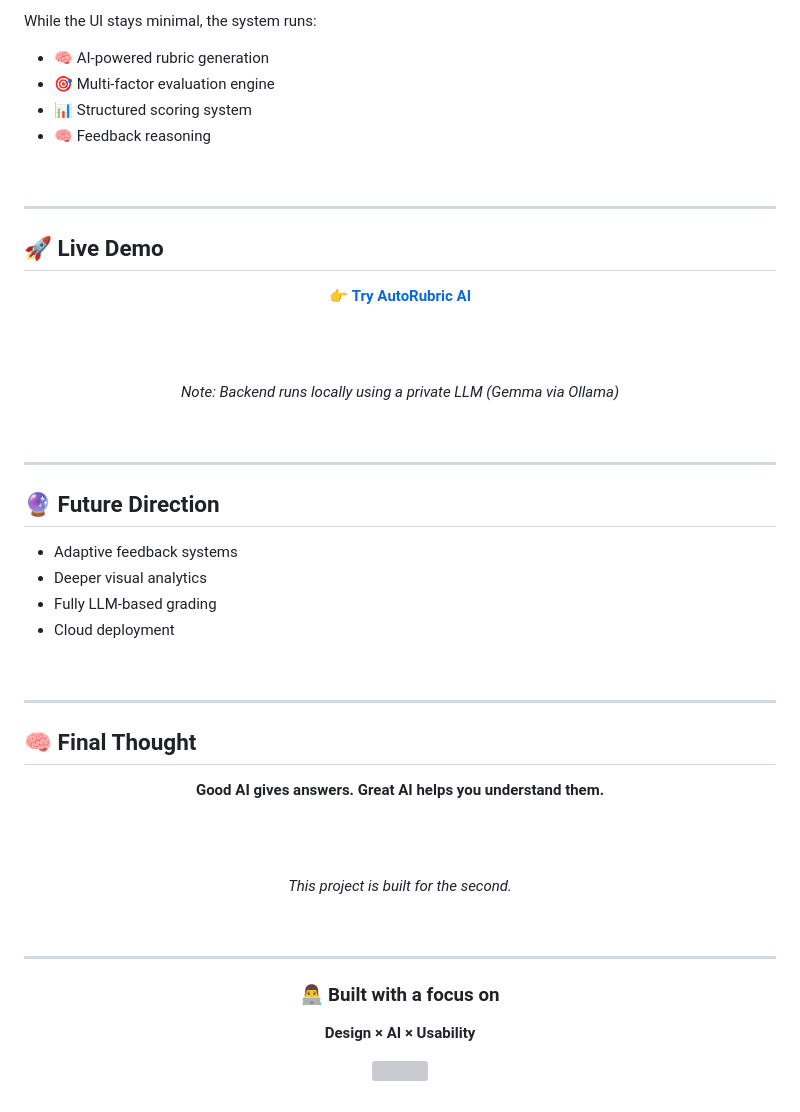
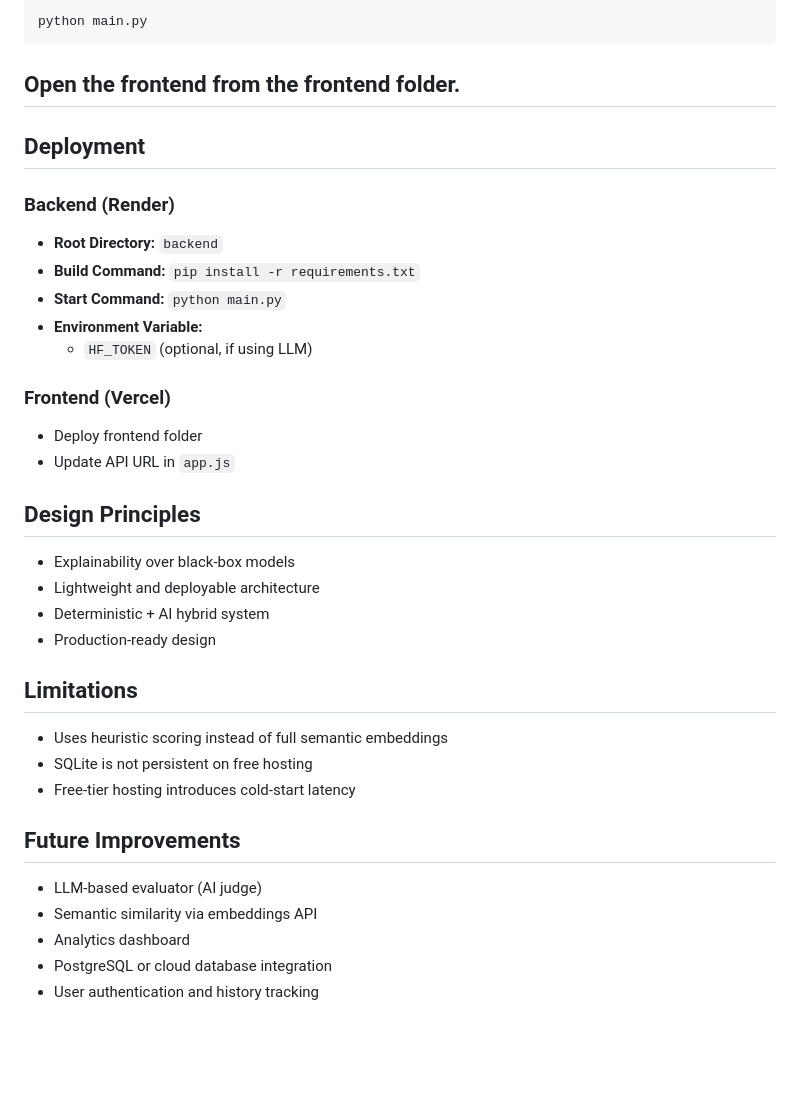
Before and after one commit to harsha3358/autorubric_aii, a Markdown page: README.md, the part around one of its changes. Rendered like a GitHub page; blank space fills up the shorter version; grey boxes are pictures that could not be loaded.

Commit message:
Revise README with project overview and deployment info
Updated README.md to include new project details, deployment instructions, and features.

````diff
--- a/README.md
+++ b/README.md
@@ -160,67 +126,42 @@ Light Mode ☀️     |     Dark Mode 🌙
 
-While the UI stays minimal, the system runs:
+```bash
+python main.py
+```
 
-* 🧠 AI-powered rubric generation
-* 🎯 Multi-factor evaluation engine
-* 📊 Structured scoring system
-* 🧠 Feedback reasoning
+## Open the frontend from the frontend folder.
 
-</div>
+## Deployment
 
-<br>
+### Backend (Render)
 
----
+*   **Root Directory:** `backend`
+*   **Build Command:** `pip install -r requirements.txt`
+*   **Start Command:** `python main.py`
+*   **Environment Variable:**
+    *   `HF_TOKEN` (optional, if using LLM)
 
-## 🚀 Live Demo
+### Frontend (Vercel)
 
-<div align="center">
+*   Deploy frontend folder
+*   Update API URL in `app.js`
 
-👉 <b><a href="https://autorubricaii.vercel.app/">Try AutoRubric AI</a></b>
+## Design Principles
 
-<br><br>
+*   Explainability over black-box models
+*   Lightweight and deployable architecture
+*   Deterministic + AI hybrid system
+*   Production-ready design
 
-<i>Note: Backend runs locally using a private LLM (Gemma via Ollama)</i>
+## Limitations
 
-</div>
+*   Uses heuristic scoring instead of full semantic embeddings
+*   SQLite is not persistent on free hosting
+*   Free-tier hosting introduces cold-start latency
 
-<br>
+## Future Improvements
 
----
-
-## 🔮 Future Direction
-
-* Adaptive feedback systems
-* Deeper visual analytics
-* Fully LLM-based grading
-* Cloud deployment
-
-<br>
-
----
-
-## 🧠 Final Thought
-
-<div align="center" style="font-size:18px">
-
-<b>Good AI gives answers.</b> <b>Great AI helps you understand them.</b>
-
-<br><br>
-
-<i>This project is built for the second.</i>
-
-</div>
-
-<br>
-
----
-
-<div align="center">
-
-### 👨‍💻 Built with a focus on
-
-<b>Design × AI × Usability</b>
-<p align="center">
-  <img src="demo.gif" width="800"/>
-</p>
-
-</div>
+*   LLM-based evaluator (AI judge)
+*   Semantic similarity via embeddings API
+*   Analytics dashboard
+*   PostgreSQL or cloud database integration
+*   User authentication and history tracking
````
Also changed, not shown: other parts of README.md (+79 -113 lines).
